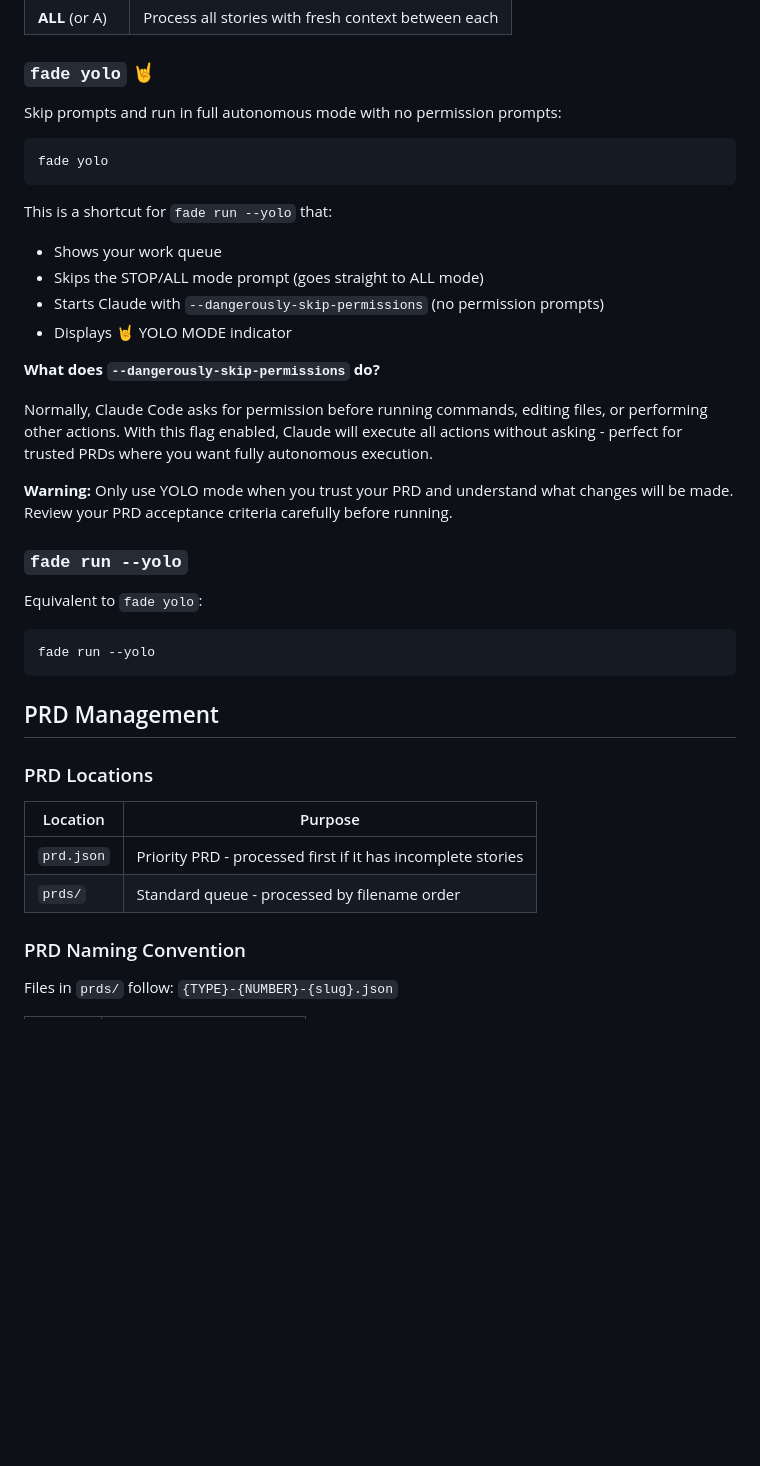
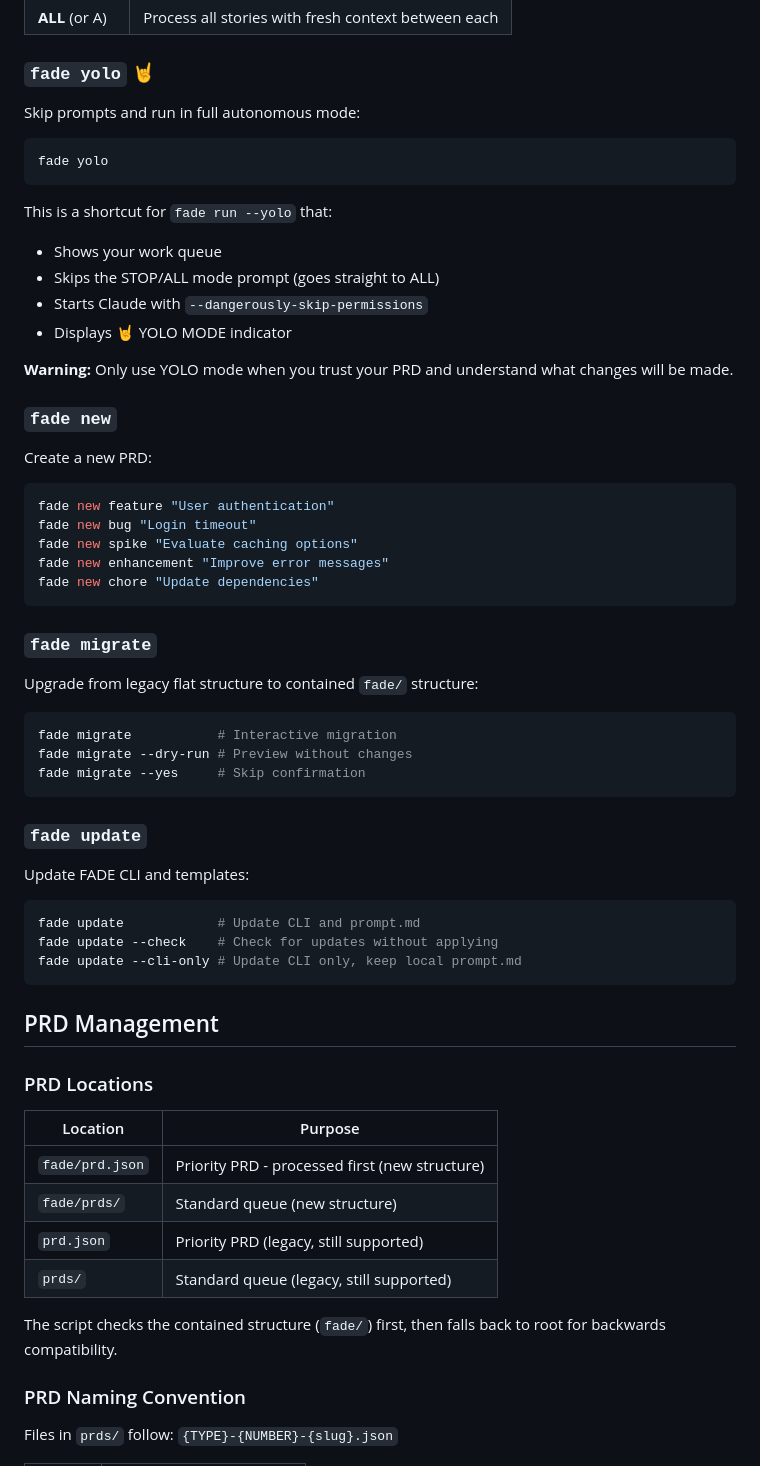
Before and after one commit to themitchelli/fade, a Markdown page: README.md, the part around one of its changes. Drawn GitHub-style; blank space fills up the shorter version.

````diff
--- a/README.md
+++ b/README.md
@@ -95,7 +127,7 @@ Shows your work queue, then prompts for execution mode:
 
 ### `fade yolo` 🤘
 
-Skip prompts and run in full autonomous mode with no permission prompts:
+Skip prompts and run in full autonomous mode:
 
 ```bash
 fade yolo
@@ -103,22 +135,42 @@ fade yolo
 
 This is a shortcut for `fade run --yolo` that:
 - Shows your work queue
-- Skips the STOP/ALL mode prompt (goes straight to ALL mode)
-- Starts Claude with `--dangerously-skip-permissions` (no permission prompts)
+- Skips the STOP/ALL mode prompt (goes straight to ALL)
+- Starts Claude with `--dangerously-skip-permissions`
 - Displays 🤘 YOLO MODE indicator
 
-**What does `--dangerously-skip-permissions` do?**
+**Warning:** Only use YOLO mode when you trust your PRD and understand what changes will be made.
 
-Normally, Claude Code asks for permission before running commands, editing files, or performing other actions. With this flag enabled, Claude will execute all actions without asking - perfect for trusted PRDs where you want fully autonomous execution.
+### `fade new`
 
-**Warning:** Only use YOLO mode when you trust your PRD and understand what changes will be made. Review your PRD acceptance criteria carefully before running.
-
-### `fade run --yolo`
-
-Equivalent to `fade yolo`:
+Create a new PRD:
 
 ```bash
-fade run --yolo
+fade new feature "User authentication"
+fade new bug "Login timeout"
+fade new spike "Evaluate caching options"
+fade new enhancement "Improve error messages"
+fade new chore "Update dependencies"
+```
+
+### `fade migrate`
+
+Upgrade from legacy flat structure to contained `fade/` structure:
+
+```bash
+fade migrate           # Interactive migration
+fade migrate --dry-run # Preview without changes
+fade migrate --yes     # Skip confirmation
+```
+
+### `fade update`
+
+Update FADE CLI and templates:
+
+```bash
+fade update            # Update CLI and prompt.md
+fade update --check    # Check for updates without applying
+fade update --cli-only # Update CLI only, keep local prompt.md
 ```
 
 ## PRD Management
@@ -127,8 +179,12 @@ fade run --yolo
 
 | Location | Purpose |
 |----------|---------|
-| `prd.json` | Priority PRD - processed first if it has incomplete stories |
-| `prds/` | Standard queue - processed by filename order |
+| `fade/prd.json` | Priority PRD - processed first (new structure) |
+| `fade/prds/` | Standard queue (new structure) |
+| `prd.json` | Priority PRD (legacy, still supported) |
+| `prds/` | Standard queue (legacy, still supported) |
+
+The script checks the contained structure (`fade/`) first, then falls back to root for backwards compatibility.
 
 ### PRD Naming Convention
 
````
Also changed, not shown: other parts of README.md (+85 -69 lines).
